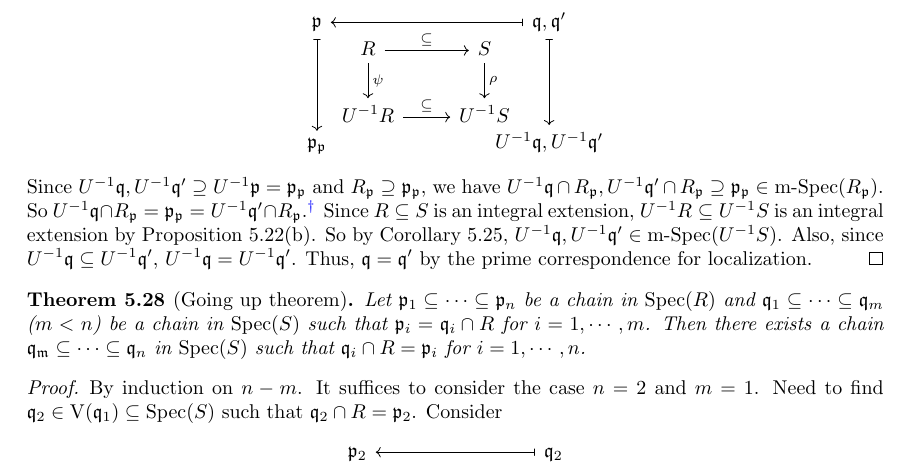
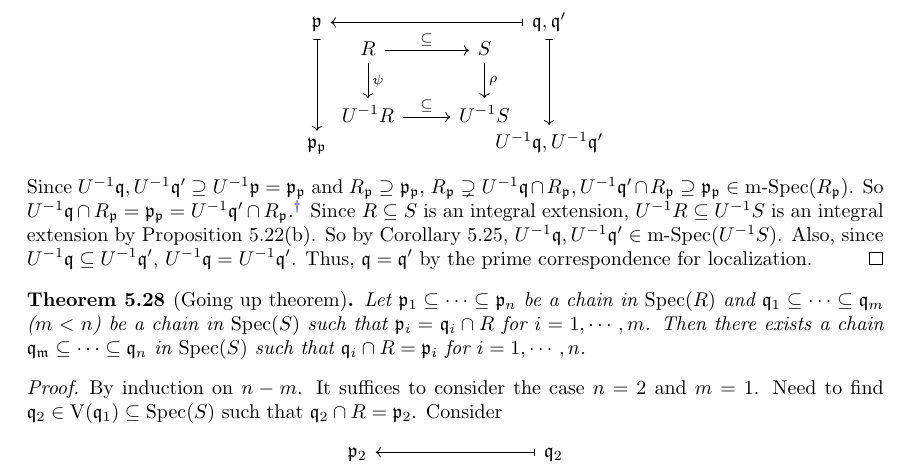
Before and after one commit to PromiseNotCool/CommutativeAlgebra, a LaTeX thesis (1.tex, which reads chapters/modulesAndIntegralDependence.tex): part of page 70 of 77, cut so that both start at the same text. Compiled offline with pdfLaTeX.

Commit message:
modifyied the proof of Proposition 5.27

```diff
--- a/chapters/modulesAndIntegralDependence.tex
+++ b/chapters/modulesAndIntegralDependence.tex
@@ -288,7 +288,7 @@ Let $R$ be a nonzero commutative ring with identity. Let $R \subseteq S$ be a su
             \ffp_\ffp & & & U^{-1}\ffq, U^{-1}\ffq'
         \end{tikzcd}
     \end{center}
-    Since $U^{-1}\ffq, U^{-1}\ffq' \supseteq U^{-1}\ffp = \ffp_\ffp$ and $R_\ffp \supseteq \ffp_\ffp$, we have $U^{-1}\ffq \cap R_\ffp, U^{-1}\ffq' \cap R_\ffp \supseteq \ffp_\ffp \in \operatorname{m-Spec}(R_\ffp)$. So $U^{-1}\ffq \cap R_\ffp = \ffp_\ffp = U^{-1}\ffq' \cap R_\ffp$.\footnote[2]{$U^{-1}\ffq \cap R_\ffp = U^{-1}\ffq \cap U^{-1}R = U^{-1}(\ffq \cap R) = U^{-1}\ffp = \ffp_\ffp = U^{-1}\ffp = U^{-1}(\ffq' \cap R) = U^{-1}\ffq' \cap U^{-1}R = U^{-1}\ffq' \cap R_\ffp$.} Since $R \subseteq S$ is an integral extension, $U^{-1}R \subseteq U^{-1}S$ is an integral extension by Proposition 5.22(b). So by Corollary 5.25, $U^{-1}\ffq,U^{-1}\ffq' \in \operatorname{m-Spec}(U^{-1}S)$. Also, since $U^{-1}\ffq \subseteq U^{-1}\ffq'$, $U^{-1}\ffq = U^{-1}\ffq'$. Thus, $\ffq = \ffq'$ by the prime correspondence for localization.
+    Since $U^{-1}\ffq, U^{-1}\ffq' \supseteq U^{-1}\ffp = \ffp_\ffp$ and $R_\ffp \supseteq \ffp_\ffp$, $R_\ffp \supsetneq U^{-1}\ffq \cap R_\ffp, U^{-1}\ffq' \cap R_\ffp \supseteq \ffp_\ffp \in \operatorname{m-Spec}(R_\ffp)$. So $U^{-1}\ffq \cap R_\ffp = \ffp_\ffp = U^{-1}\ffq' \cap R_\ffp$.\footnote[2]{$U^{-1}\ffq \cap R_\ffp = U^{-1}\ffq \cap U^{-1}R = U^{-1}(\ffq \cap R) = U^{-1}\ffp = \ffp_\ffp = U^{-1}\ffp = U^{-1}(\ffq' \cap R) = U^{-1}\ffq' \cap U^{-1}R = U^{-1}\ffq' \cap R_\ffp$.} Since $R \subseteq S$ is an integral extension, $U^{-1}R \subseteq U^{-1}S$ is an integral extension by Proposition 5.22(b). So by Corollary 5.25, $U^{-1}\ffq,U^{-1}\ffq' \in \operatorname{m-Spec}(U^{-1}S)$. Also, since $U^{-1}\ffq \subseteq U^{-1}\ffq'$, $U^{-1}\ffq = U^{-1}\ffq'$. Thus, $\ffq = \ffq'$ by the prime correspondence for localization.
 \end{proof}
 
 \begin{theorem}[Going up theorem]
```
